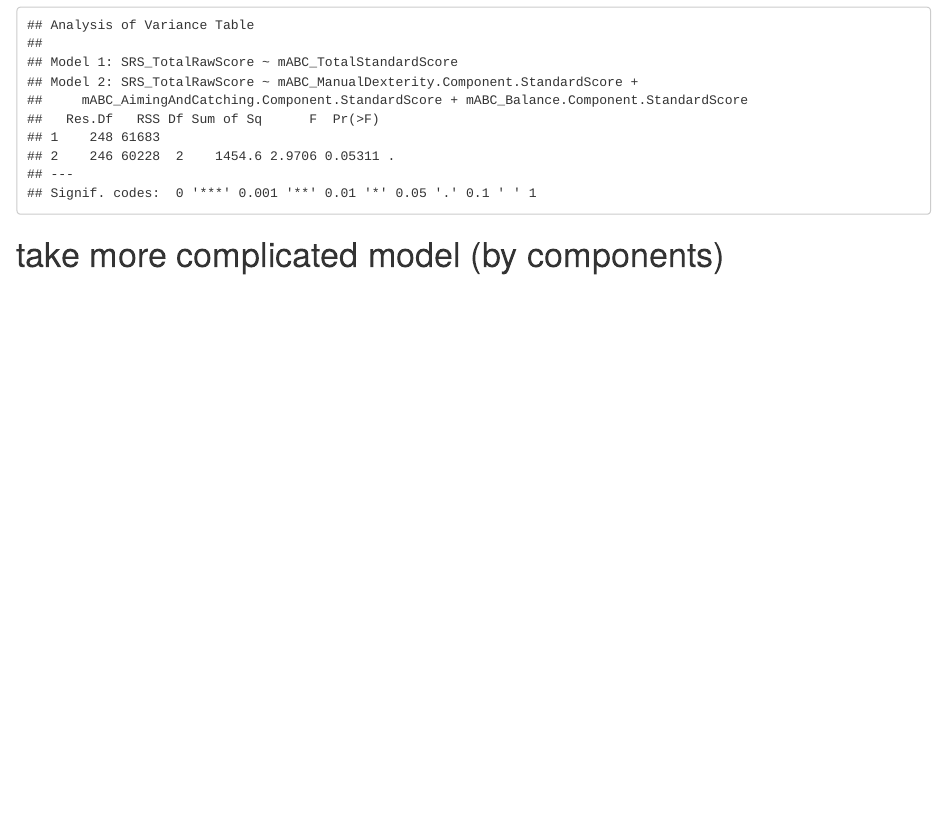
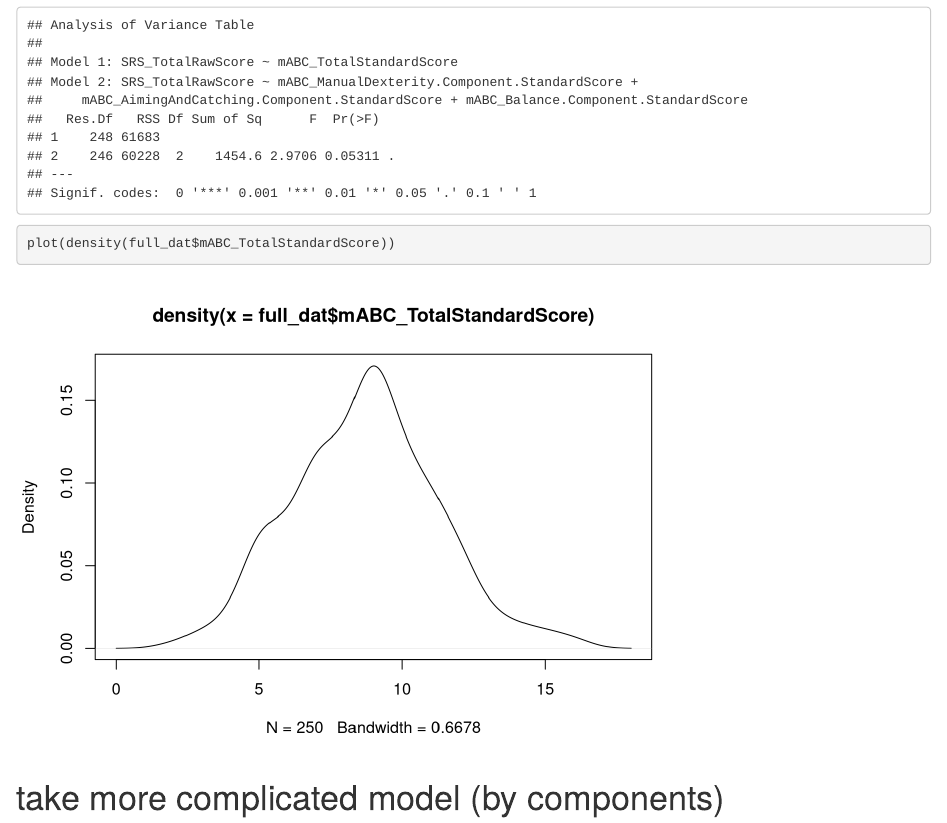
Before and after one commit to gjlahman/S431_KKI_data_analysis, an R Markdown document (none_model.Rmd): the page in a window 1100 px wide, from 2930 px down. Rendered offline with R 4.5, knitr and Pandoc, with nearby package versions; code that draws random numbers runs with fixed seeds of ours.

Commit message:
added variable plots

````diff
--- a/none_model.Rmd
+++ b/none_model.Rmd
@@ -53,6 +53,7 @@ full_model = lm(SRS_TotalRawScore~
 summary(red_model)
 summary(full_model)
 anova(red_model,full_model)
+plot(density(full_dat$mABC_TotalStandardScore))
 ```
 # take more complicated model (by components)
 ## we see an increase in adj R^2 value, a highish F statistic, and a small P-value
````
Also changed, not shown: none_model.html.
